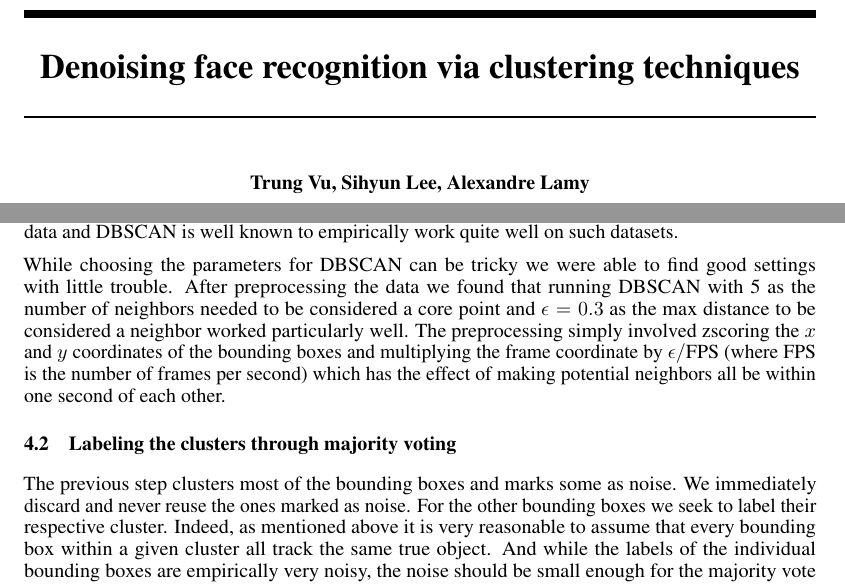
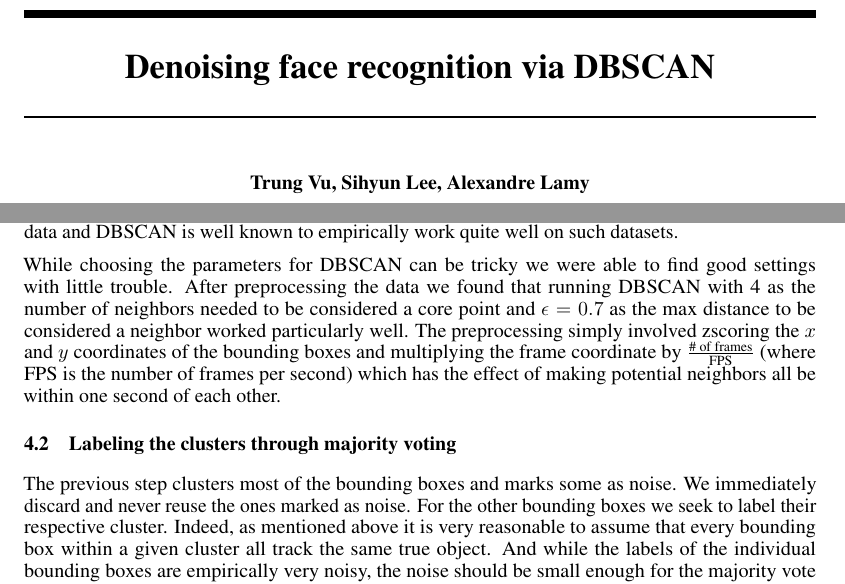
Before and after one commit to ttv2107/UML-project, a LaTeX paper (final_report/final_report.tex): two parts of pages 1 and 4 of 7, joined at a grey line, cut so that both start at the same text. Compiled offline with pdfLaTeX.

Commit message:
One last update

```diff
--- a/final_report/final_report.tex
+++ b/final_report/final_report.tex
@@ -32,7 +32,7 @@
 \graphicspath{{./images/}}
 
 
-\title{Denoising face recognition via clustering techniques}
+\title{Denoising face recognition via DBSCAN}
 
 % The \author macro works with any number of authors. There are two commands
 % used to separate the names and addresses of multiple authors: \And and \AND.
@@ -252,9 +252,9 @@ DBSCAN automatically handles ``noise points'' which do not belong to any reasona
 with low dimensional data and DBSCAN is well known to empirically work quite well on such datasets.
 
 While choosing the parameters for DBSCAN can be tricky we were able to find good settings with little trouble.
-After preprocessing the data we found that running DBSCAN with 5 as the number of neighbors needed to be considered a core point and $\epsilon=0.3$ as
+After preprocessing the data we found that running DBSCAN with 4 as the number of neighbors needed to be considered a core point and $\epsilon=0.7$ as
 the max distance to be considered a neighbor worked particularly well. The preprocessing simply involved zscoring the $x$ and $y$ coordinates of the bounding boxes
-and multiplying the frame coordinate by $\epsilon / \text{FPS}$ (where FPS is the number of frames per second) which has the effect of making potential neighbors all be within one
+and multiplying the frame coordinate by $\frac{\text{\# of frames}}{\text{FPS}}$ (where FPS is the number of frames per second) which has the effect of making potential neighbors all be within one
 second of each other.
 
 \subsection{Labeling the clusters through majority voting}
```
Also changed, not shown: final_report/final_report.pdf.
